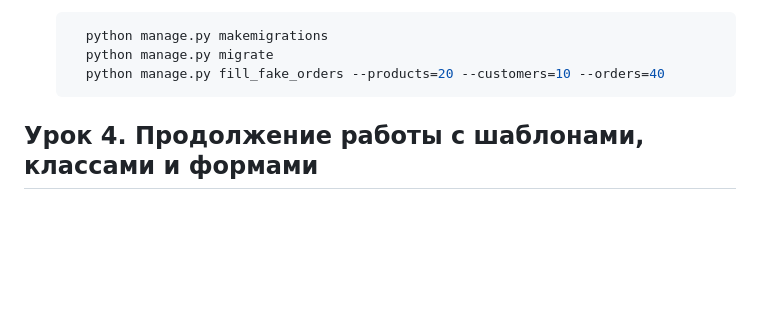
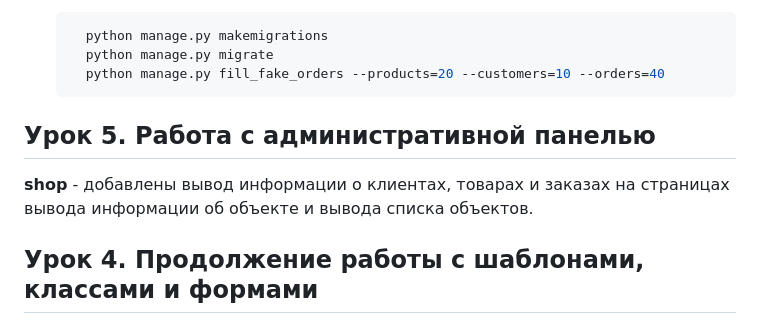
Before and after one commit to igor-rodin/django-hw, a Markdown page: README.md, the part around the change. Rendered like a GitHub page; blank space fills up the shorter version.

````diff
--- a/README.md
+++ b/README.md
@@ -29,6 +29,10 @@
     python manage.py migrate
     python manage.py fill_fake_orders --products=20 --customers=10 --orders=40
     ```
+
+## Урок 5. Работа с административной панелью
+
+**shop** - добавлены вывод информации о клиентах, товарах и заказах на страницах вывода информации об объекте и вывода списка объектов.
 
 ## Урок 4. Продолжение работы с шаблонами, классами и формами
 
````
